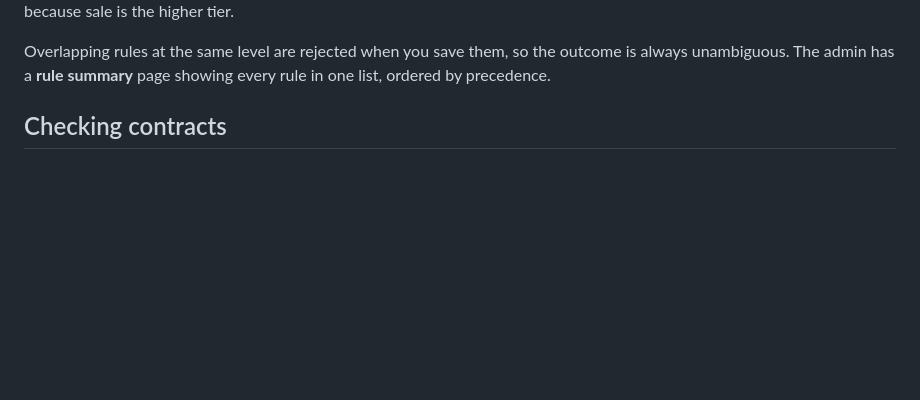
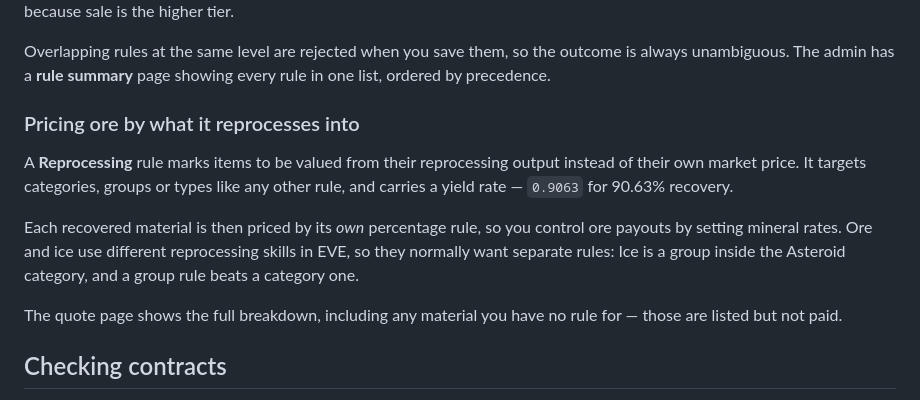
Before and after one commit to quagtus/eve-buyback, a Markdown page: README.md, the part around the change. Rendered like a GitHub page; blank space fills up the shorter version.

Commit message:
Document reprocessed-value pricing

```diff
--- a/README.md
+++ b/README.md
@@ -37,6 +37,20 @@ custom rule, because sale is the higher tier.
 Overlapping rules at the same level are rejected when you save them, so the
 outcome is always unambiguous. The admin has a **rule summary** page showing
 every rule in one list, ordered by precedence.
+
+### Pricing ore by what it reprocesses into
+
+A **Reprocessing** rule marks items to be valued from their reprocessing output
+instead of their own market price. It targets categories, groups or types like any
+other rule, and carries a yield rate — `0.9063` for 90.63% recovery.
+
+Each recovered material is then priced by its *own* percentage rule, so you
+control ore payouts by setting mineral rates. Ore and ice use different
+reprocessing skills in EVE, so they normally want separate rules: Ice is a group
+inside the Asteroid category, and a group rule beats a category one.
+
+The quote page shows the full breakdown, including any material you have no rule
+for — those are listed but not paid.
 
 ## Checking contracts
 
```
Also changed, not shown: docs/design/reprocessing.md (+7 -0 lines).
